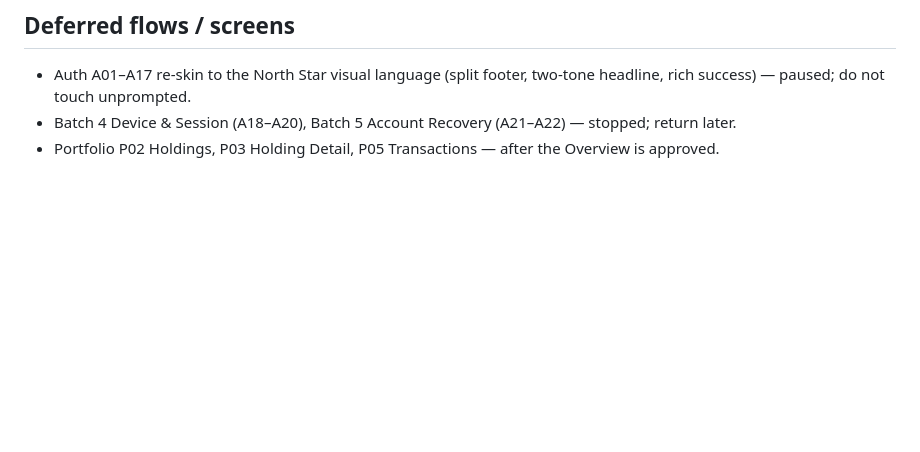
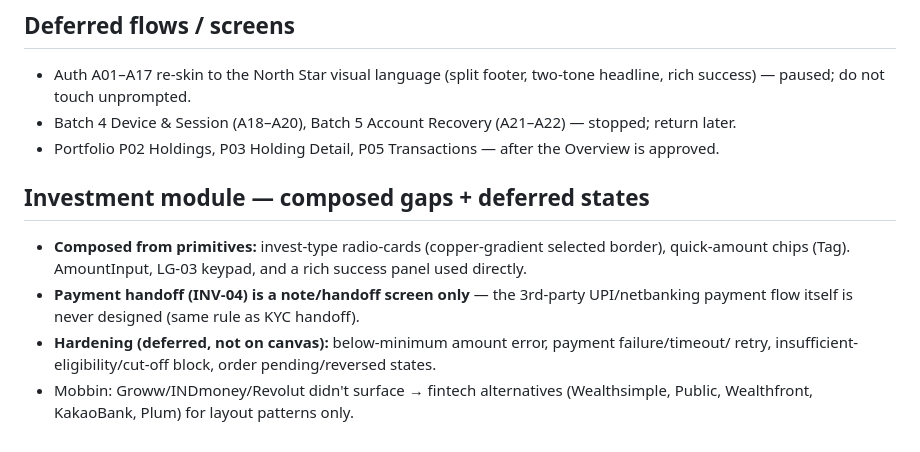
Before and after one commit to adityagupta525/principle-product-design, a Markdown page: BACKLOG.md, the part around the change. GitHub-like rendering; blank space fills up the shorter version.

Commit message:
Log Investment module composed gaps + deferred states to BACKLOG
Invest-type radio-cards + quick-amount chips composed; payment handoff is a
note-only screen; hardening states (amount error, payment failure, cut-off,
pending/reversed) deferred; Mobbin fintech-alternative note.

Co-Authored-By: Claude Fable 5 <noreply@anthropic.com>
Claude-Session: https://claude.ai/code/session_017NH53ZYBZPg34iDowaHoQs

```diff
--- a/BACKLOG.md
+++ b/BACKLOG.md
@@ -69,3 +69,14 @@ Risk profiling is explicitly NOT in onboarding (scope amendment). Flagged out-of
   success) — paused; do not touch unprompted.
 - Batch 4 Device & Session (A18–A20), Batch 5 Account Recovery (A21–A22) — stopped; return later.
 - Portfolio P02 Holdings, P03 Holding Detail, P05 Transactions — after the Overview is approved.
+
+## Investment module — composed gaps + deferred states
+
+- **Composed from primitives:** invest-type radio-cards (copper-gradient selected border),
+  quick-amount chips (Tag). AmountInput, LG-03 keypad, and a rich success panel used directly.
+- **Payment handoff (INV-04) is a note/handoff screen only** — the 3rd-party UPI/netbanking
+  payment flow itself is never designed (same rule as KYC handoff).
+- **Hardening (deferred, not on canvas):** below-minimum amount error, payment failure/timeout/
+  retry, insufficient-eligibility/cut-off block, order pending/reversed states.
+- Mobbin: Groww/INDmoney/Revolut didn't surface → fintech alternatives (Wealthsimple, Public,
+  Wealthfront, KakaoBank, Plum) for layout patterns only.
```
